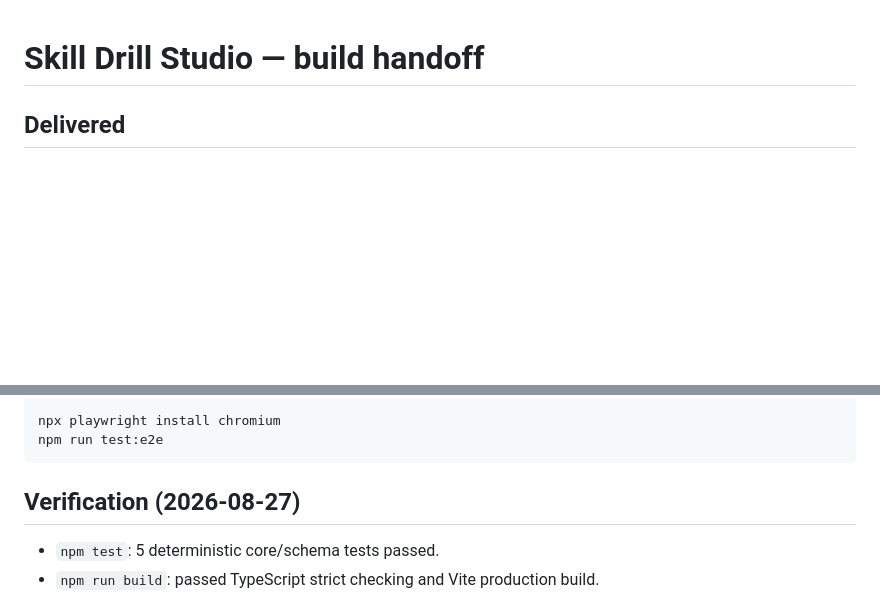
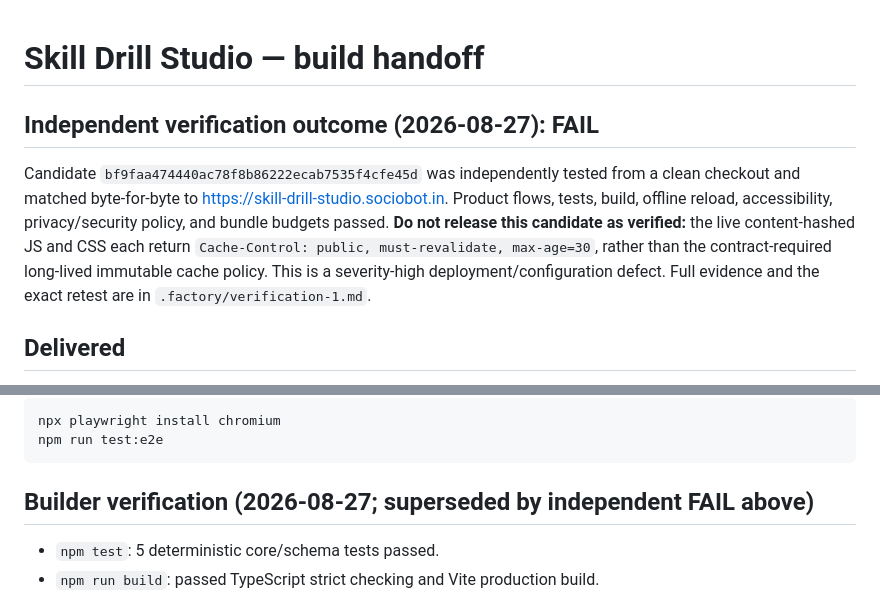
Before and after one commit to B-Divyesh/sf-skill-drill-studio, a Markdown page: .factory/handoff.md, 2 parts joined by grey strips. GitHub-like rendering; blank space fills up the shorter version.

Commit message:
docs: record independent verification failure

````diff
--- a/.factory/handoff.md
+++ b/.factory/handoff.md
@@ -1,4 +1,8 @@
 # Skill Drill Studio — build handoff
+
+## Independent verification outcome (2026-08-27): FAIL
+
+Candidate `bf9faa474440ac78f8b86222ecab7535f4cfe45d` was independently tested from a clean checkout and matched byte-for-byte to https://skill-drill-studio.sociobot.in. Product flows, tests, build, offline reload, accessibility, privacy/security policy, and bundle budgets passed. **Do not release this candidate as verified:** the live content-hashed JS and CSS each return `Cache-Control: public, must-revalidate, max-age=30`, rather than the contract-required long-lived immutable cache policy. This is a severity-high deployment/configuration defect. Full evidence and the exact retest are in `.factory/verification-1.md`.
 
 ## Delivered
 
@@ -29,7 +33,7 @@ npx playwright install chromium
 npm run test:e2e
 ```
 
-## Verification (2026-08-27)
+## Builder verification (2026-08-27; superseded by independent FAIL above)
 
 - `npm test`: 5 deterministic core/schema tests passed.
 - `npm run build`: passed TypeScript strict checking and Vite production build.
````
Also changed, not shown: .factory/verification-1.md (added, +70 -0 lines).
